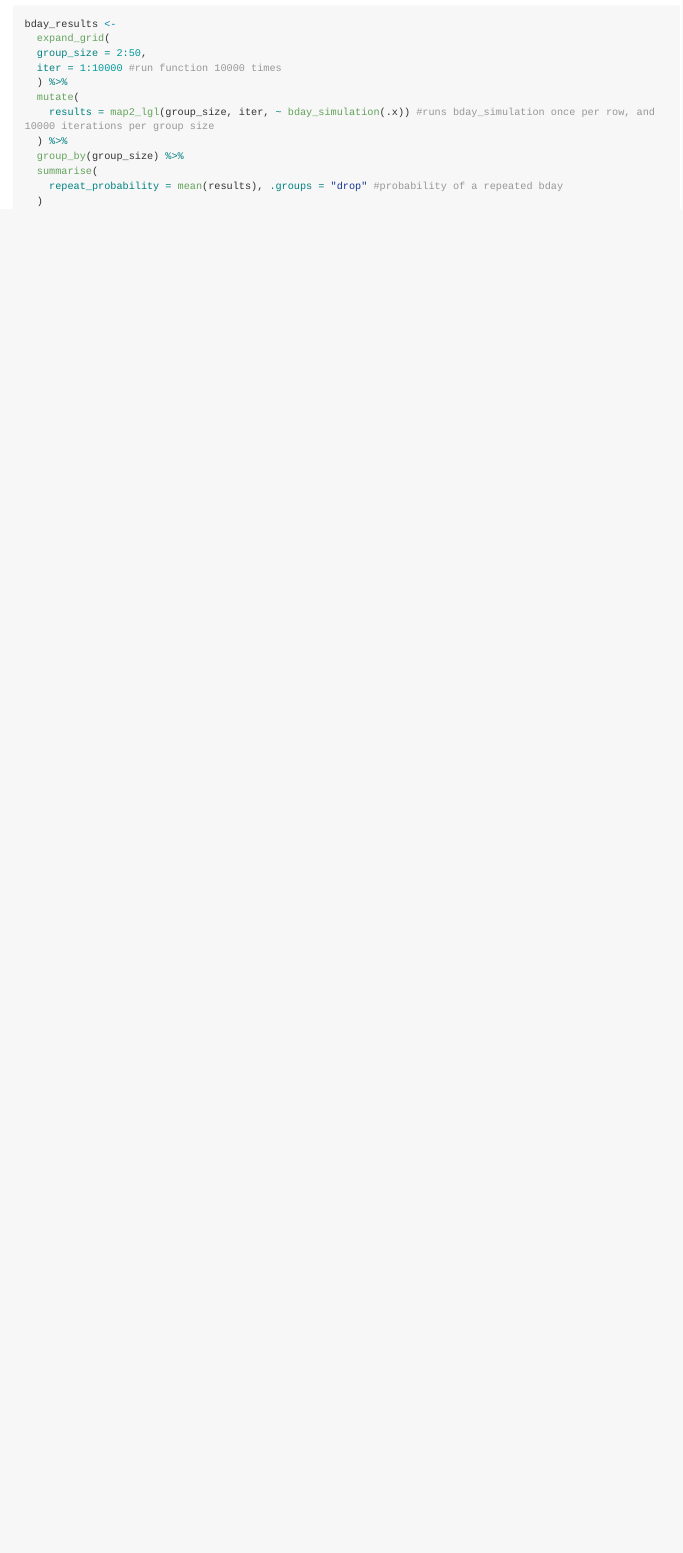
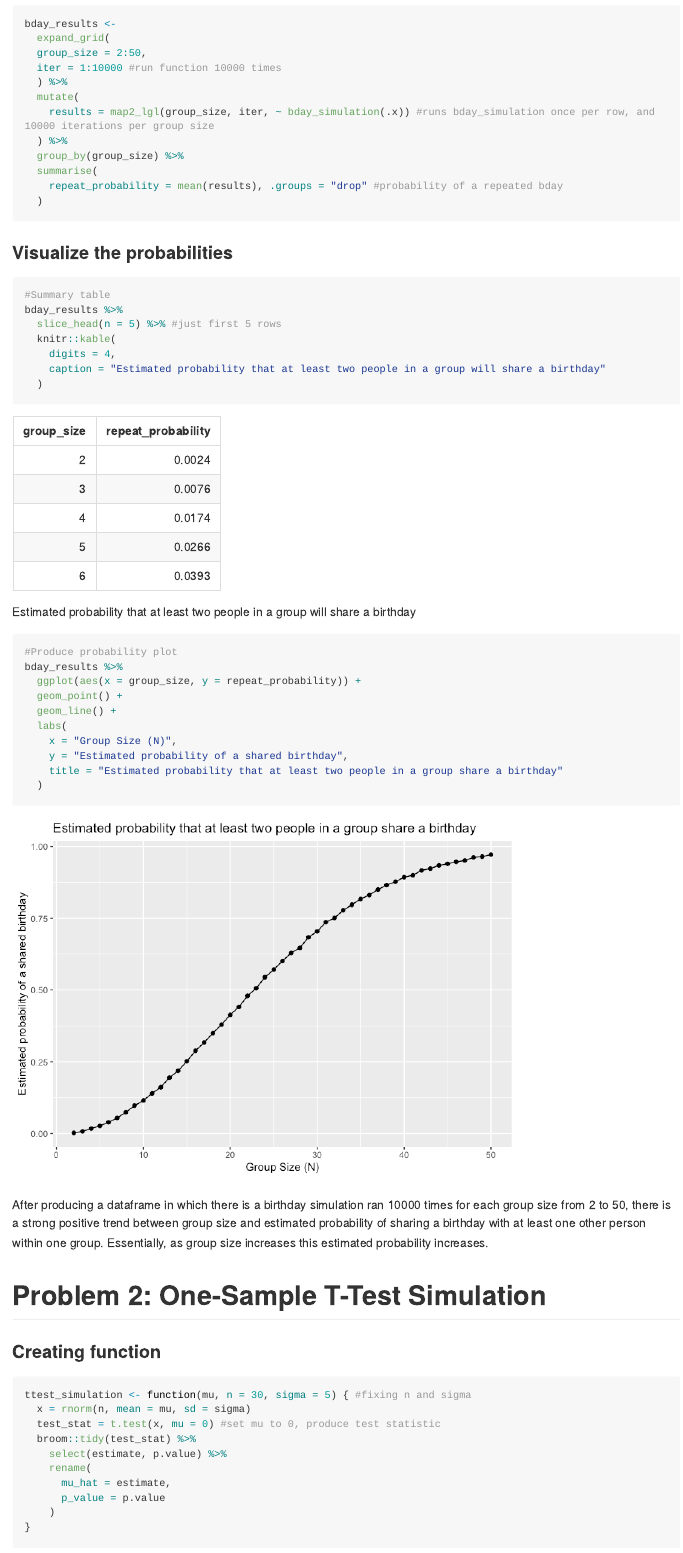
Before and after one commit to tejashree-prakash/p8105_hw5_tp2806, an R Markdown document (p8105_hw5_tp2806.Rmd): the page in a window 1100 px wide, from 620 px down. The pictures show the output file p8105_hw5_tp2806.md that the author committed with the source, drawn offline in the style of GitHub; long lines of code are wrapped.

Commit message:
finished problem 1 and started t-test simulation

````diff
--- a/p8105_hw5_tp2806.Rmd
+++ b/p8105_hw5_tp2806.Rmd
@@ -44,3 +44,46 @@ bday_results <-
     repeat_probability = mean(results), .groups = "drop" #probability of a repeated bday
   )
 ```
+
+
+### Visualize the probabilities
+
+```{r}
+#Summary table
+bday_results %>%
+  slice_head(n = 5) %>% #just first 5 rows
+  knitr::kable(
+    digits = 4,
+    caption = "Estimated probability that at least two people in a group will share a birthday"
+  )
+
+
+#Produce probability plot
+bday_results %>%
+  ggplot(aes(x = group_size, y = repeat_probability)) +
+  geom_point() +
+  geom_line() +
+  labs(
+    x = "Group Size (N)",
+    y = "Estimated probability of a shared birthday",
+    title = "Estimated probability that at least two people in a group share a birthday"
+  )
+```
+
+After producing a dataframe in which there is a birthday simulation ran 10000 times for each group size from 2 to 50, there is a strong positive trend between group size and estimated probability of sharing a birthday with at least one other person within one group. Essentially, as group size increases this estimated probability increases.
+
+
+
+# Problem 2: One-Sample T-Test Simulation
+
+### Creating function
+
+```{r}
+ttest_simulation <- function(mu, n = 30, sigma = 5) { #fixing n and sigma
+  x = rnorm(n, mean = mu, sd = sigma)
+  test_stat = t.test(x, mu = 0) #set mu to 0, produce test statistic
+  broom::tidy(test_stat) %>%
+    select(estimate, p.value) %>%
+    rename(
+      mu_hat = estimate,
+      p_value = p.value
````
Also changed, not shown: p8105_hw5_tp2806.md, p8105_hw5_tp2806_files/figure-gfm/unnamed-chunk-3-1.png (added), p8105_hw5_tp2806.Rmd (28 more changed lines).
